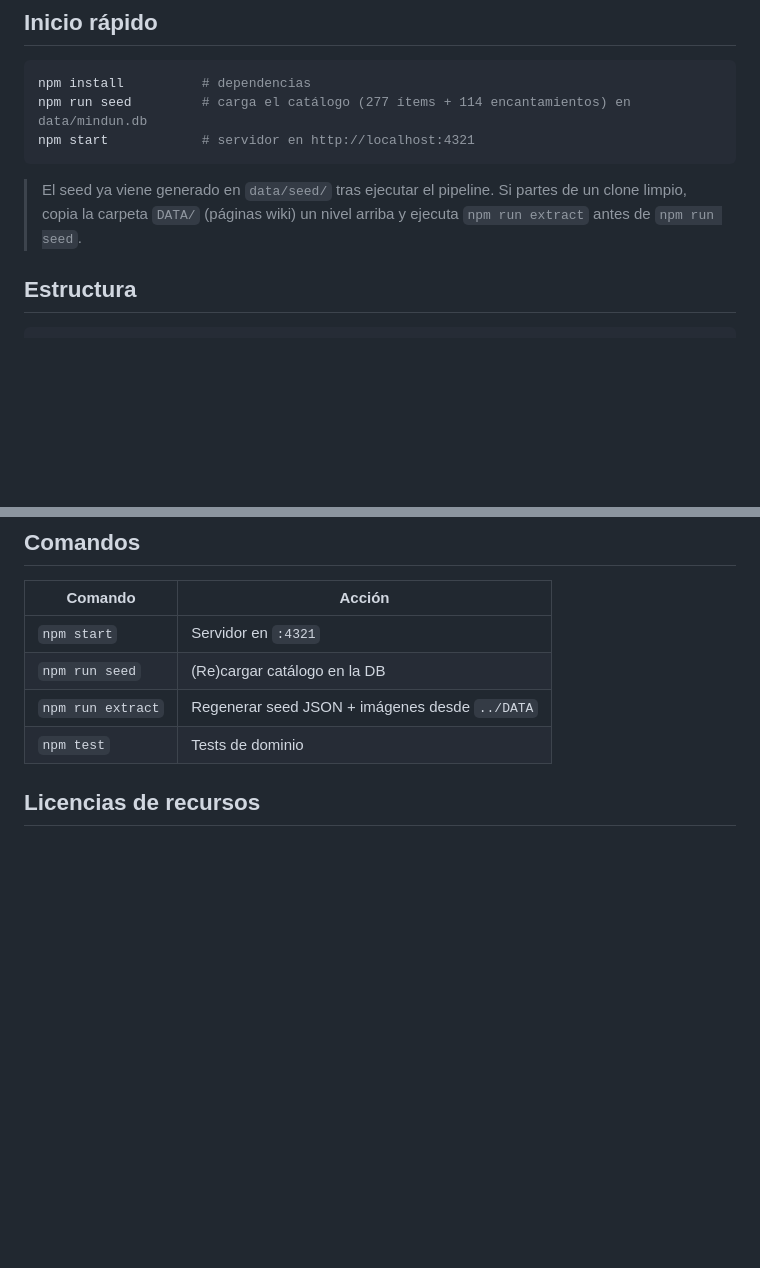
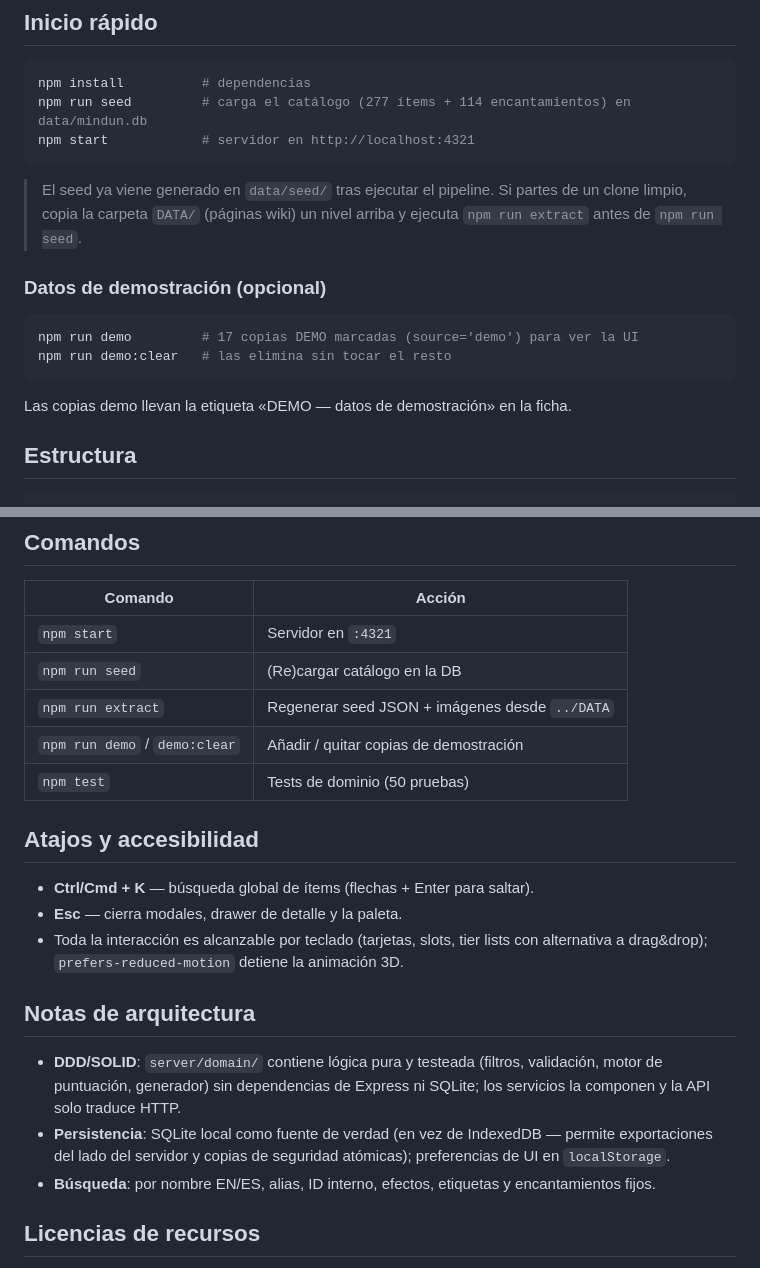
Before and after one commit to luismartin023/mindun-labs, a Markdown page: README.md, 2 parts joined by grey strips. Drawn GitHub-style; blank space fills up the shorter version.

Commit message:
docs(readme): demo opcional, atajos de teclado y notas de arquitectura
- npm run demo / demo:clear documentados (copias marcadas source='demo')
- Ctrl+K, Esc y prefers-reduced-motion en la sección de accesibilidad
- Justificación de SQLite vs IndexedDB y separación DDD del dominio

Generated with [Devin](https://devin.ai)

Co-Authored-By: Devin <158243242+devin-ai-integration[bot]@users.noreply.github.com>

````diff
--- a/README.md
+++ b/README.md
@@ -23,6 +23,15 @@ npm start            # servidor en http://localhost:4321
 > El seed ya viene generado en `data/seed/` tras ejecutar el pipeline.
 > Si partes de un clone limpio, copia la carpeta `DATA/` (páginas wiki) un nivel
 > arriba y ejecuta `npm run extract` antes de `npm run seed`.
+
+### Datos de demostración (opcional)
+
+```bash
+npm run demo         # 17 copias DEMO marcadas (source='demo') para ver la UI
+npm run demo:clear   # las elimina sin tocar el resto
+```
+
+Las copias demo llevan la etiqueta «DEMO — datos de demostración» en la ficha.
 
 ## Estructura
 
@@ -71,7 +80,26 @@ detección de conflictos y deshacer.
 | `npm start` | Servidor en `:4321` |
 | `npm run seed` | (Re)cargar catálogo en la DB |
 | `npm run extract` | Regenerar seed JSON + imágenes desde `../DATA` |
-| `npm test` | Tests de dominio |
+| `npm run demo` / `demo:clear` | Añadir / quitar copias de demostración |
+| `npm test` | Tests de dominio (50 pruebas) |
+
+## Atajos y accesibilidad
+
+- **Ctrl/Cmd + K** — búsqueda global de ítems (flechas + Enter para saltar).
+- **Esc** — cierra modales, drawer de detalle y la paleta.
+- Toda la interacción es alcanzable por teclado (tarjetas, slots, tier lists
+  con alternativa a drag&drop); `prefers-reduced-motion` detiene la animación 3D.
+
+## Notas de arquitectura
+
+- **DDD/SOLID**: `server/domain/` contiene lógica pura y testeada (filtros,
+  validación, motor de puntuación, generador) sin dependencias de Express ni
+  SQLite; los servicios la componen y la API solo traduce HTTP.
+- **Persistencia**: SQLite local como fuente de verdad (en vez de IndexedDB —
+  permite exportaciones del lado del servidor y copias de seguridad
+  atómicas); preferencias de UI en `localStorage`.
+- **Búsqueda**: por nombre EN/ES, alias, ID interno, efectos, etiquetas y
+  encantamientos fijos.
 
 ## Licencias de recursos
 
````
